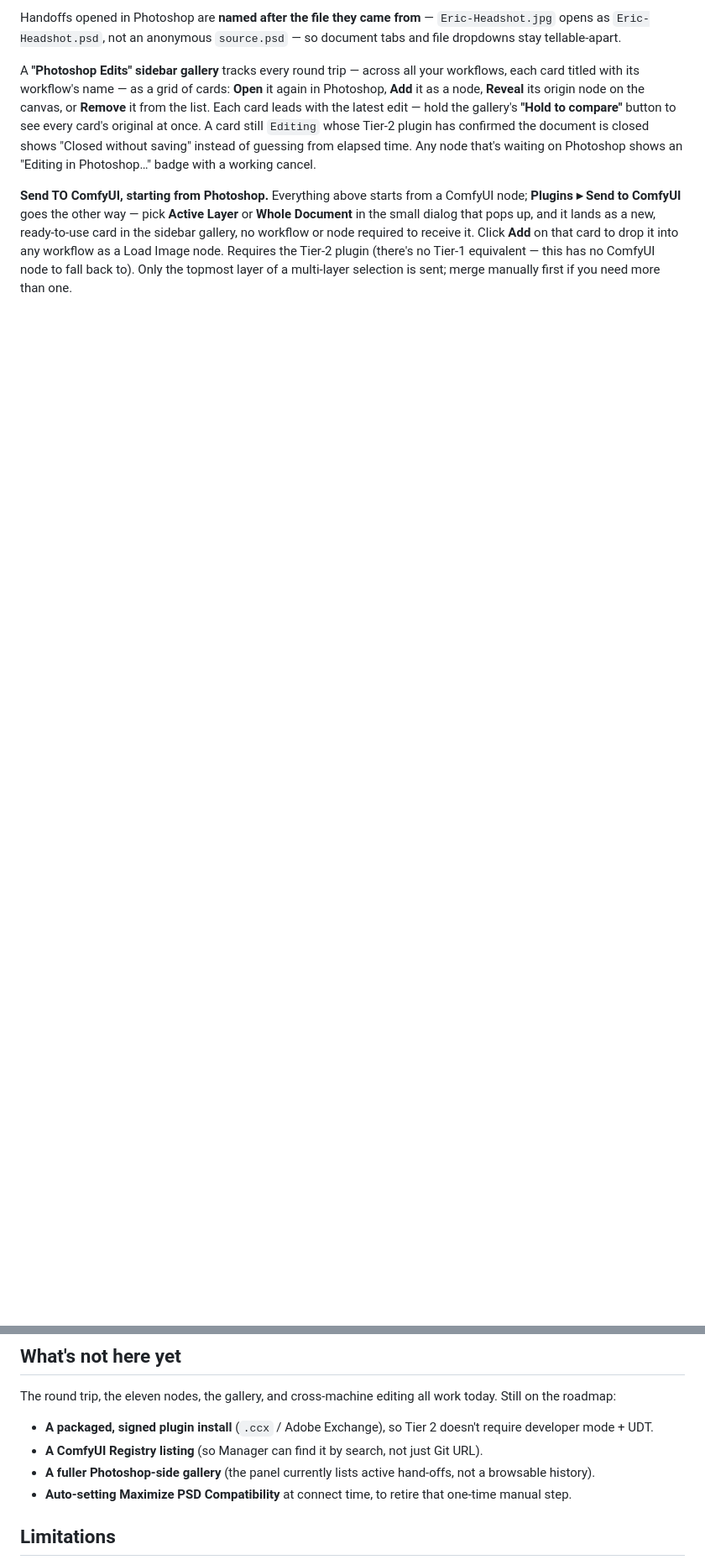
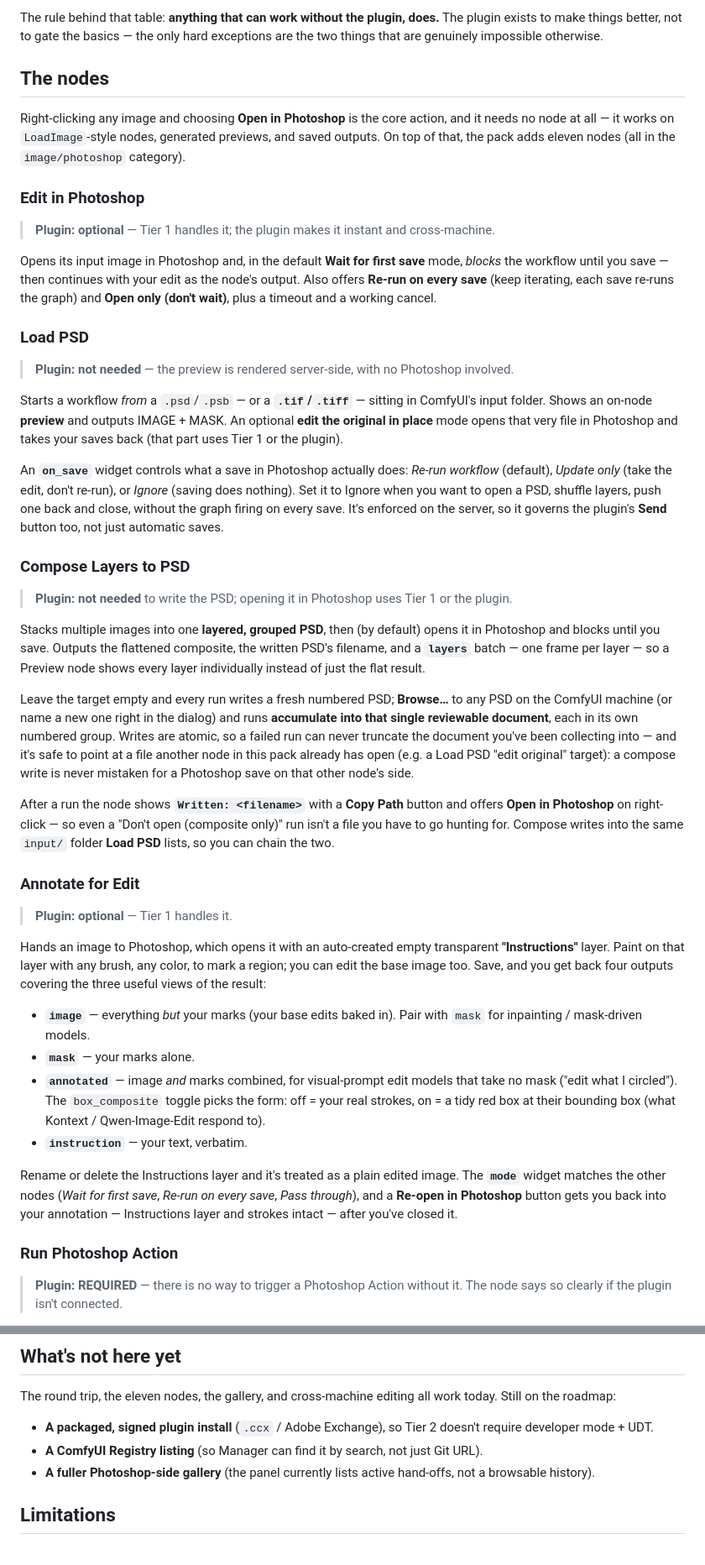
Before and after one commit to ericpaulsnowden/comfyui-photoshop-bridge, a Markdown page: README.md, 2 parts joined by grey strips. Shown at 84% size. Rendered like a GitHub page; blank space fills up the shorter version.

```diff
--- a/README.md
+++ b/README.md
@@ -34,6 +29,48 @@ Right-clicking an image and choosing **Open in Photoshop** is the core action, a
 
-Handoffs opened in Photoshop are **named after the file they came from** — `Eric-Headshot.jpg` opens as `Eric-Headshot.psd`, not an anonymous `source.psd` — so document tabs and file dropdowns stay tellable-apart.
+The rule behind that table: **anything that can work without the plugin, does.** The plugin exists to make things better, not to gate the basics — the only hard exceptions are the two things that are genuinely impossible otherwise.
 
-A **"Photoshop Edits" sidebar gallery** tracks every round trip — across all your workflows, each card titled with its workflow's name — as a grid of cards: **Open** it again in Photoshop, **Add** it as a node, **Reveal** its origin node on the canvas, or **Remove** it from the list. Each card leads with the latest edit — hold the gallery's **"Hold to compare"** button to see every card's original at once. A card still `Editing` whose Tier-2 plugin has confirmed the document is closed shows "Closed without saving" instead of guessing from elapsed time. Any node that's waiting on Photoshop shows an "Editing in Photoshop…" badge with a working cancel.
+## The nodes
 
-**Send TO ComfyUI, starting from Photoshop.** Everything above starts from a ComfyUI node; **Plugins ▸ Send to ComfyUI** goes the other way — pick **Active Layer** or **Whole Document** in the small dialog that pops up, and it lands as a new, ready-to-use card in the sidebar gallery, no workflow or node required to receive it. Click **Add** on that card to drop it into any workflow as a Load Image node. Requires the Tier-2 plugin (there's no Tier-1 equivalent — this has no ComfyUI node to fall back to). Only the topmost layer of a multi-layer selection is sent; merge manually first if you need more than one.
+Right-clicking any image and choosing **Open in Photoshop** is the core action, and it needs no node at all — it works on `LoadImage`-style nodes, generated previews, and saved outputs. On top of that, the pack adds eleven nodes (all in the `image/photoshop` category).
+
+### Edit in Photoshop
+
+> **Plugin: optional** — Tier 1 handles it; the plugin makes it instant and cross-machine.
+
+Opens its input image in Photoshop and, in the default **Wait for first save** mode, *blocks* the workflow until you save — then continues with your edit as the node's output. Also offers **Re-run on every save** (keep iterating, each save re-runs the graph) and **Open only (don't wait)**, plus a timeout and a working cancel.
+
+### Load PSD
+
+> **Plugin: not needed** — the preview is rendered server-side, with no Photoshop involved.
+
+Starts a workflow *from* a `.psd`/`.psb` — or a **`.tif`/`.tiff`** — sitting in ComfyUI's input folder. Shows an on-node **preview** and outputs IMAGE + MASK. An optional **edit the original in place** mode opens that very file in Photoshop and takes your saves back (that part uses Tier 1 or the plugin).
+
+An **`on_save`** widget controls what a save in Photoshop actually does: *Re-run workflow* (default), *Update only* (take the edit, don't re-run), or *Ignore* (saving does nothing). Set it to Ignore when you want to open a PSD, shuffle layers, push one back and close, without the graph firing on every save. It's enforced on the server, so it governs the plugin's **Send** button too, not just automatic saves.
+
+### Compose Layers to PSD
+
+> **Plugin: not needed** to write the PSD; opening it in Photoshop uses Tier 1 or the plugin.
+
+Stacks multiple images into one **layered, grouped PSD**, then (by default) opens it in Photoshop and blocks until you save. Outputs the flattened composite, the written PSD's filename, and a **`layers`** batch — one frame per layer — so a Preview node shows every layer individually instead of just the flat result.
+
+Leave the target empty and every run writes a fresh numbered PSD; **Browse…** to any PSD on the ComfyUI machine (or name a new one right in the dialog) and runs **accumulate into that single reviewable document**, each in its own numbered group. Writes are atomic, so a failed run can never truncate the document you've been collecting into — and it's safe to point at a file another node in this pack already has open (e.g. a Load PSD "edit original" target): a compose write is never mistaken for a Photoshop save on that other node's side.
+
+After a run the node shows **`Written: <filename>`** with a **Copy Path** button and offers **Open in Photoshop** on right-click — so even a "Don't open (composite only)" run isn't a file you have to go hunting for. Compose writes into the same `input/` folder **Load PSD** lists, so you can chain the two.
+
+### Annotate for Edit
+
+> **Plugin: optional** — Tier 1 handles it.
+
+Hands an image to Photoshop, which opens it with an auto-created empty transparent **"Instructions"** layer. Paint on that layer with any brush, any color, to mark a region; you can edit the base image too. Save, and you get back four outputs covering the three useful views of the result:
+
+- **`image`** — everything *but* your marks (your base edits baked in). Pair with `mask` for inpainting / mask-driven models.
+- **`mask`** — your marks alone.
+- **`annotated`** — image *and* marks combined, for visual-prompt edit models that take no mask ("edit what I circled"). The `box_composite` toggle picks the form: off = your real strokes, on = a tidy red box at their bounding box (what Kontext / Qwen-Image-Edit respond to).
+- **`instruction`** — your text, verbatim.
+
+Rename or delete the Instructions layer and it's treated as a plain edited image. The **`mode`** widget matches the other nodes (*Wait for first save*, *Re-run on every save*, *Pass through*), and a **Re-open in Photoshop** button gets you back into your annotation — Instructions layer and strokes intact — after you've closed it.
+
+### Run Photoshop Action
+
+> **Plugin: REQUIRED** — there is no way to trigger a Photoshop Action without it. The node says so clearly if the plugin isn't connected.
+
@@ -110,7 +213,6 @@ The round trip, the eleven nodes, the gallery, and cross-machine editing all wor
 - **A packaged, signed plugin install** (`.ccx` / Adobe Exchange), so Tier 2 doesn't require developer mode + UDT.
 - **A ComfyUI Registry listing** (so Manager can find it by search, not just Git URL).
 - **A fuller Photoshop-side gallery** (the panel currently lists active hand-offs, not a browsable history).
-- **Auto-setting Maximize PSD Compatibility** at connect time, to retire that one-time manual step.
 
 ## Limitations
 
```
Also changed, not shown: other parts of README.md (+75 -14 lines).
